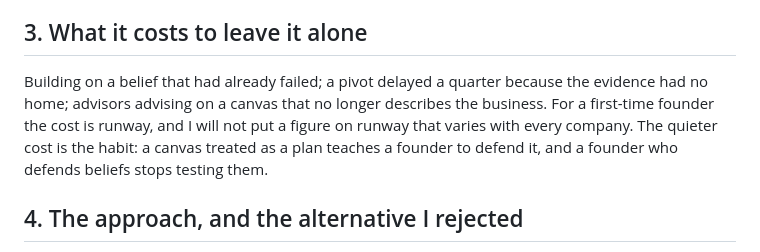
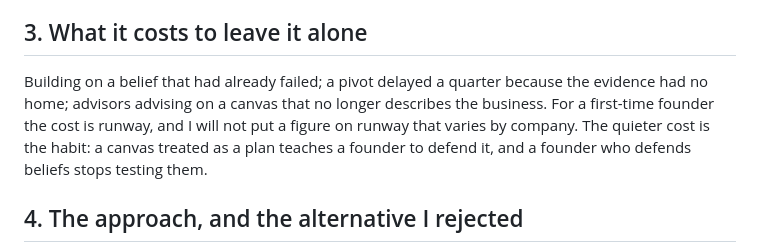
Before and after one commit to Freddricklogan/venture-canvas-studio, a Markdown page: docs/CASE_STUDY.md, the part around the change. GitHub-like rendering.

Commit message:
docs: tighten case study to the length gate

```diff
--- a/docs/CASE_STUDY.md
+++ b/docs/CASE_STUDY.md
@@ -14,7 +14,7 @@ A founder presents a lean canvas to an advisory board — confident and complete
 
 ## 3. What it costs to leave it alone
 
-Building on a belief that had already failed; a pivot delayed a quarter because the evidence had no home; advisors advising on a canvas that no longer describes the business. For a first-time founder the cost is runway, and I will not put a figure on runway that varies with every company. The quieter cost is the habit: a canvas treated as a plan teaches a founder to defend it, and a founder who defends beliefs stops testing them.
+Building on a belief that had already failed; a pivot delayed a quarter because the evidence had no home; advisors advising on a canvas that no longer describes the business. For a first-time founder the cost is runway, and I will not put a figure on runway that varies by company. The quieter cost is the habit: a canvas treated as a plan teaches a founder to defend it, and a founder who defends beliefs stops testing them.
 
 ## 4. The approach, and the alternative I rejected
 
```
